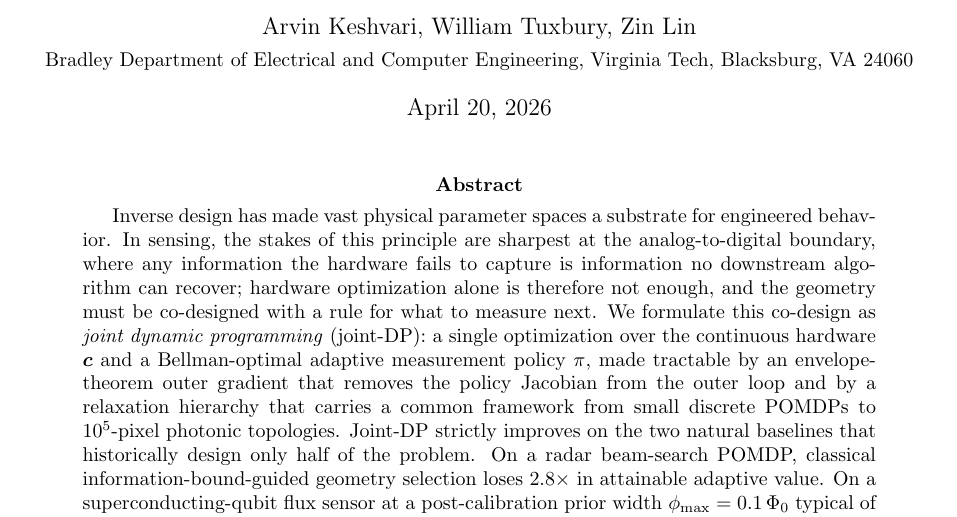
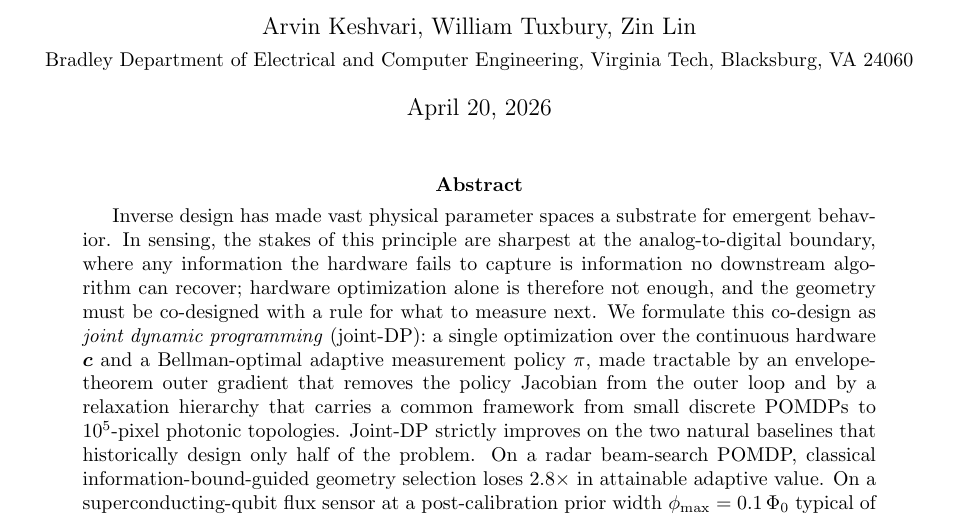
Before and after one commit to inversedesignai/BFIMGaussian, a LaTeX paper (doc/paper/paper.tex): part of page 1 of 29, cut so that both start at the same text. Compiled offline with pdfLaTeX.

Commit message:
paper abstract: 'engineered behavior' -> 'emergent behavior'

```diff
--- a/doc/paper/paper.tex
+++ b/doc/paper/paper.tex
@@ -36,7 +36,7 @@
 \maketitle
 
 \begin{abstract}
-Inverse design has made vast physical parameter spaces a substrate for engineered behavior.  In sensing, the stakes of this principle are sharpest at the analog-to-digital boundary, where any information the hardware fails to capture is information no downstream algorithm can recover; hardware optimization alone is therefore not enough, and the geometry must be co-designed with a rule for what to measure next.  We formulate this co-design as \emph{joint dynamic programming} (joint-DP): a single optimization over the continuous hardware $\bc$ and a Bellman-optimal adaptive measurement policy $\pi$, made tractable by an envelope-theorem outer gradient that removes the policy Jacobian from the outer loop and by a relaxation hierarchy that carries a common framework from small discrete POMDPs to $10^5$-pixel photonic topologies.  Joint-DP strictly improves on the two natural baselines that historically design only half of the problem.  On a radar beam-search POMDP, classical information-bound-guided geometry selection loses $2.8\times$ in attainable adaptive value.  On a superconducting-qubit flux sensor at a post-calibration prior width $\phi_{\max} = 0.1\,\Phi_0$ typical of a bias-tuned device, joint-DP reduces deployed mean-squared error by $11.3\times$ at $z = +132\sigma$ over the joint Bayesian Cram\'er--Rao baseline, with both hardware geometries numerically co-optimized under their respective objectives.  A $90{,}000$-pixel photonic metasensor co-designed via the Bayesian Fisher-information-matrix surrogate achieves a $123\times$ reduction in deployed mean-squared error relative to a non-co-designed baseline.  For any sensor whose hardware is designed once but whose policy runs forever, joint $(\bc, \pi)$ optimization is the minimum principled procedure.
+Inverse design has made vast physical parameter spaces a substrate for emergent behavior.  In sensing, the stakes of this principle are sharpest at the analog-to-digital boundary, where any information the hardware fails to capture is information no downstream algorithm can recover; hardware optimization alone is therefore not enough, and the geometry must be co-designed with a rule for what to measure next.  We formulate this co-design as \emph{joint dynamic programming} (joint-DP): a single optimization over the continuous hardware $\bc$ and a Bellman-optimal adaptive measurement policy $\pi$, made tractable by an envelope-theorem outer gradient that removes the policy Jacobian from the outer loop and by a relaxation hierarchy that carries a common framework from small discrete POMDPs to $10^5$-pixel photonic topologies.  Joint-DP strictly improves on the two natural baselines that historically design only half of the problem.  On a radar beam-search POMDP, classical information-bound-guided geometry selection loses $2.8\times$ in attainable adaptive value.  On a superconducting-qubit flux sensor at a post-calibration prior width $\phi_{\max} = 0.1\,\Phi_0$ typical of a bias-tuned device, joint-DP reduces deployed mean-squared error by $11.3\times$ at $z = +132\sigma$ over the joint Bayesian Cram\'er--Rao baseline, with both hardware geometries numerically co-optimized under their respective objectives.  A $90{,}000$-pixel photonic metasensor co-designed via the Bayesian Fisher-information-matrix surrogate achieves a $123\times$ reduction in deployed mean-squared error relative to a non-co-designed baseline.  For any sensor whose hardware is designed once but whose policy runs forever, joint $(\bc, \pi)$ optimization is the minimum principled procedure.
 \end{abstract}
 
 \tableofcontents
```
